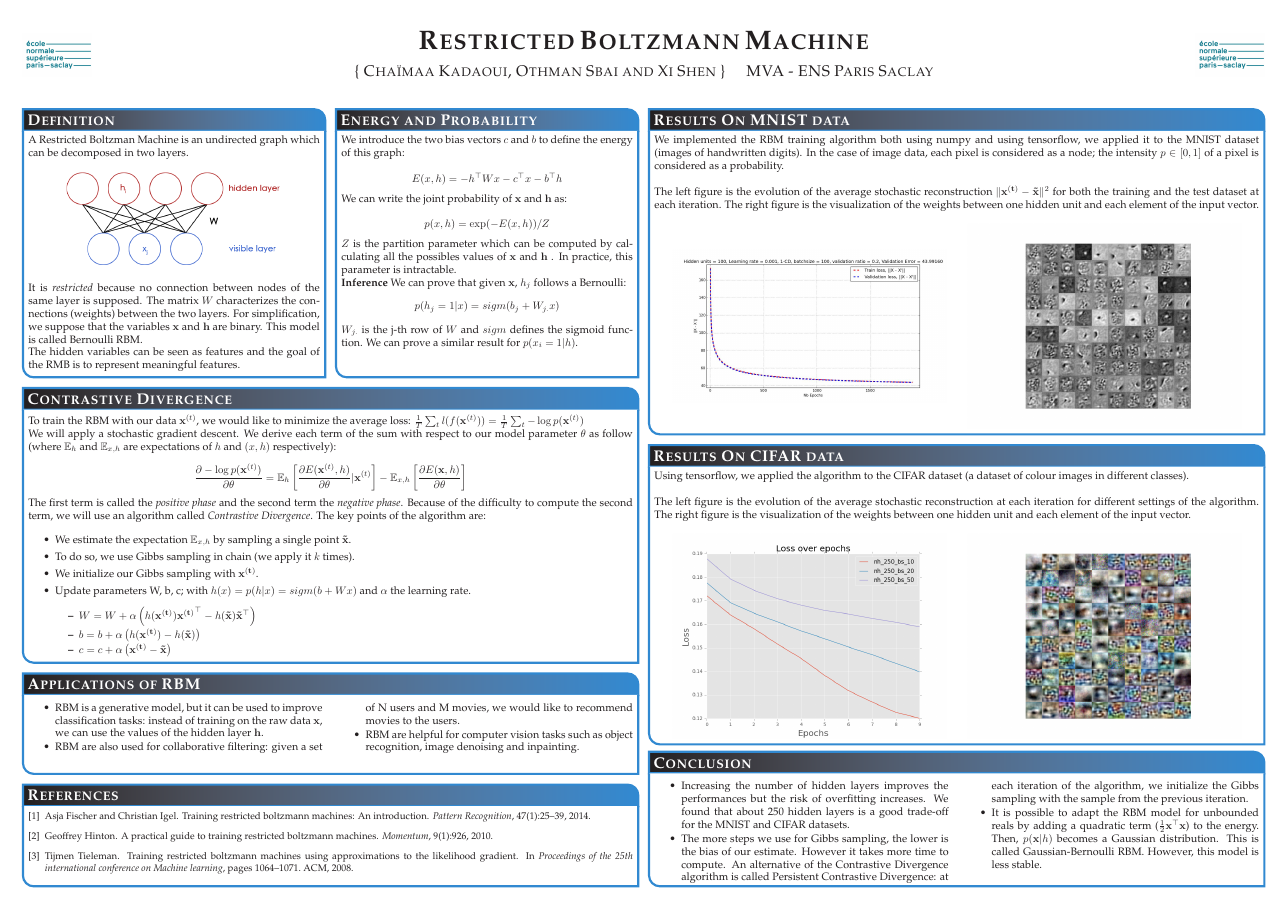
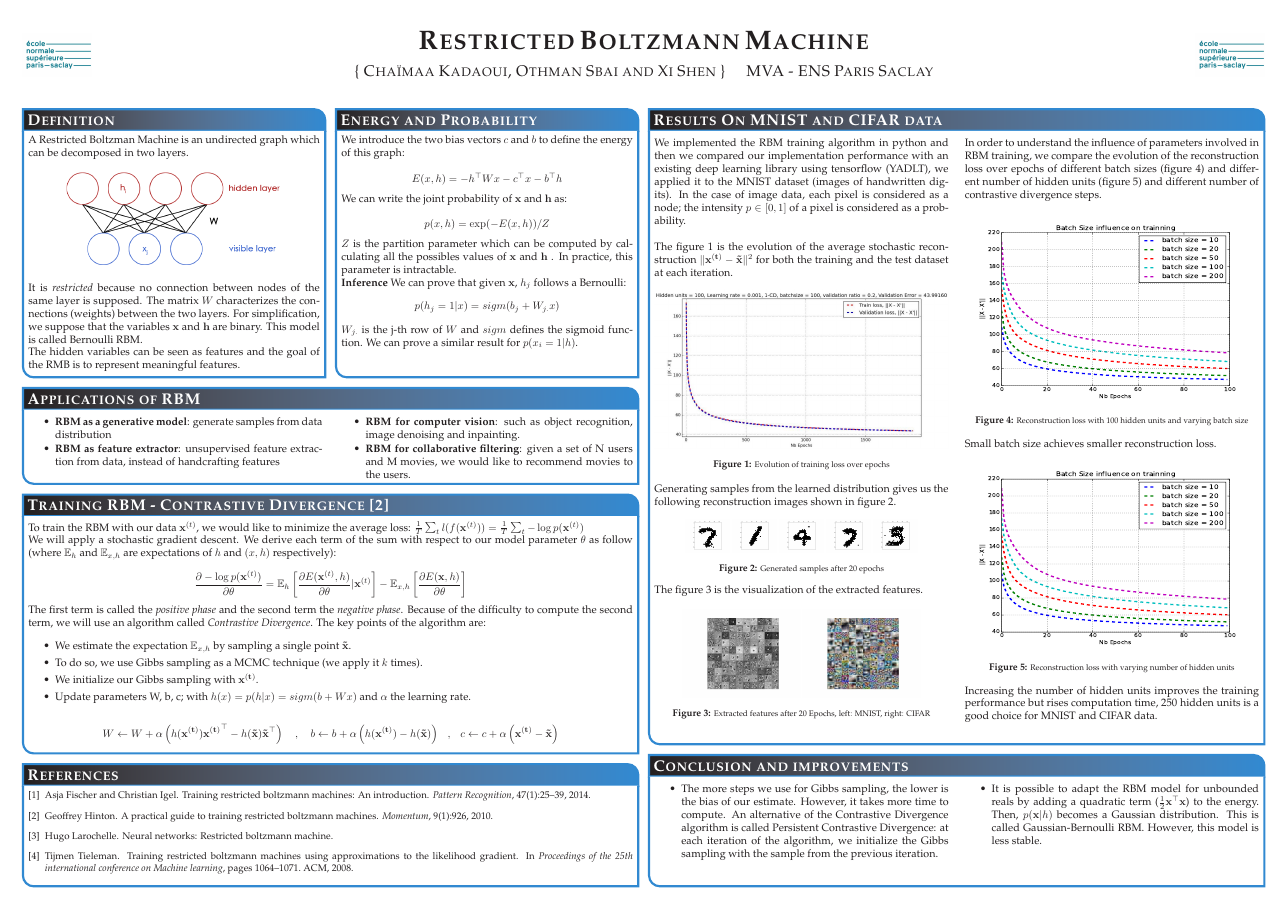
Before and after one commit to sbaio/Restricted-Boltzmann-Machine, a LaTeX poster (Poster/poster.tex, which reads Poster/biblio.bib): the whole page. Compiled offline with pdfLaTeX.

Commit message:
poster improv

```diff
--- a/Poster/biblio.bib
+++ b/Poster/biblio.bib
@@ -29,0 +35,3 @@
+        author = {Hugo Larochelle},
+        url = {https://www.youtube.com/watch?v=p4Vh_zMw-HQ},
+    }
--- a/Poster/poster.tex
+++ b/Poster/poster.tex
@@ -32,6 +32,7 @@
 \usepackage{palatino} % Use the Palatino font
 \usepackage[font=small,labelfont=bf]{caption} % Required for specifying captions to tables and figures
 \usepackage{natbib}
+\usepackage{float}
 
 \usepackage{multicol} % Required for multiple columns
 \setlength{\columnsep}{1.5em} % Slightly increase the space between columns
@@ -115,12 +116,42 @@ $Z$ is the partition parameter which can be computed by calculating all the poss
 $ W_{j.}$ is the j-th row of $W$ and $sigm$ defines the sigmoid function. We can prove a similar result for $p(x_i=1|h)$.
 }
 
+%----------------------------------------------------------------------------------------
+%	REFERENCES
+%----------------------------------------------------------------------------------------
+
+\headerbox{References}{name=references,column=0,span=2,above=bottom}{
+
+\renewcommand{\section}[2]{\vskip 0.05em} % Get rid of the default "References" section title
+\nocite{*} % Insert publications even if they are not cited in the poster
+\small{ % Reduce the font size in this block
+\bibliographystyle{plain}
+\bibliography{biblio} % Use biblio.bib as the bibliography file
+}}
+
+
+%----------------------------------------------------------------------------------------
+%	APPLICATIONS
+%----------------------------------------------------------------------------------------
+
+\headerbox{Applications of RBM}{name=applications,column=0,span=2,below=definition}{ % This block is as tall as the references block
+
+\begin{multicols}{2}
+	\begin{itemize}\compresslist
+		\item \textbf{RBM as a generative model}: generate samples from data distribution
+		\item \textbf{RBM as feature extractor}: unsupervised feature extraction from data, instead of handcrafting features
+		\item \textbf{RBM for computer vision}: such as object recognition, image denoising and inpainting.
+		\item \textbf{RBM for collaborative filtering}: given a set of N users and M movies, we would like to recommend movies to the users.
+	\end{itemize}
+\end{multicols}
+
+}
 
 %----------------------------------------------------------------------------------------
 %	CONTRASTIVE DIVERGENCE
 %----------------------------------------------------------------------------------------
 
-\headerbox{Contrastive Divergence}{name=CD,column=0,span=2,row=0,below=definition}{
+\headerbox{Training RBM - Contrastive Divergence \cite{hinton2010practical}}{name=CD,column=0,span=2,row=0,below=applications, above=references}{
 
 
 To train the RBM with our data $\mathbf{x}^{(t)}$, we would like to minimize the average loss:
@@ -135,15 +166,33 @@ The first term is called the \emph{positive phase} and the second term the \emph
 \begin{itemize}
 	\itemsep=-0.02em
 	\item We estimate the expectation $\mathbb{E}_{x,h}$ by sampling a single point $\mathbf{\tilde x}$.
-	\item To do so, we use Gibbs sampling in chain (we apply it $k$ times).
+	\item To do so, we use Gibbs sampling as a MCMC technique (we apply it $k$ times).
 	\item We initialize our Gibbs sampling with $\mathbf{x^{(t)}}$.
 	\item Update parameters W, b, c; with $h(x) = p(h|x) = sigm(b + Wx)$ and $\alpha$ the learning rate.
-	    \begin{itemize}\compresslist
-		\item $ W = W + \alpha \left( h(\mathbf{x^{(t)}})\mathbf{x^{(t)}}^\top - h(\mathbf{\tilde x})\mathbf{\tilde x}^\top \right) $
-		\item $ b = b + \alpha \left(h(\mathbf{x^{(t)}}) - h(\mathbf{\tilde x}) \right) $
-		\item $ c = c + \alpha \left(\mathbf{x^{(t)}} - \mathbf{\tilde x} \right) $
-		\end{itemize}
 \end{itemize}
+
+$$W \leftarrow W + \alpha \left( h(\mathbf{x^{(t)}})\mathbf{x^{(t)}}^\top - h(\mathbf{\tilde x})\mathbf{\tilde x}^\top \right) ~~~~,~~~~ b \leftarrow b + \alpha \left(h(\mathbf{x^{(t)}}) - h(\mathbf{\tilde x}) \right) ~~~,~~~ c \leftarrow c + \alpha \left(\mathbf{x^{(t)}} - \mathbf{\tilde x} \right)$$
+
+
+}
+
+
+%----------------------------------------------------------------------------------------
+%	CONCLUSION
+%----------------------------------------------------------------------------------------
+
+\headerbox{Conclusion and improvements}{name=conclusion,column=2,span=2,above=bottom}{
+
+\begin{multicols}{2}
+\begin{itemize}\compresslist
+%\item As for other deep learning techniques, RBM implementations are costly. The use of GPU achitectures is necessary.
+\item The more steps we use for Gibbs sampling, the lower is the bias of our estimate. However, it takes more time to compute. An alternative of the Contrastive Divergence algorithm is called Persistent Contrastive Divergence: at each iteration of the algorithm, we initialize the Gibbs sampling with the sample from the previous iteration.
+\item It is possible to adapt the RBM model for unbounded reals by adding a quadratic term ($\frac{1}{2}\mathbf{x}^\top \mathbf{x}$) to the energy. Then, $p(\mathbf{x}|h)$ becomes a Gaussian distribution. This is called Gaussian-Bernoulli RBM. However, this model is less stable.
+\end{itemize}
+\end{multicols}
+
+\vspace{1em}
+
 }
 
 
@@ -151,106 +200,61 @@ The first term is called the \emph{positive phase} and the second term the \emph
 %	RESULTS on MNIST
 %----------------------------------------------------------------------------------------
 
-\headerbox{Results On MNIST data}{name=resultsMNIST,column=2,span=2}{ % This block's bottom aligns with the bottom of the conclusion block
-We implemented the RBM training algorithm both using numpy and using tensorflow, we applied it to the MNIST dataset (images of handwritten digits). In the case of image data, each pixel is considered as a node; the intensity $p \in [0,1]$ of a pixel is considered as a probability. \\
+\headerbox{Results On MNIST and CIFAR data}{name=results,column=2,span=2, above=conclusion}{ % This block's bottom aligns with the bottom of the conclusion block
 
-The left figure is the evolution of the average stochastic reconstruction $\lVert \mathbf{x^{(t)}} - \mathbf{\tilde{x}} \rVert^2$ for both the training and the test dataset at each iteration. The right figure is the visualization of the weights between one hidden unit and each element of the input vector.
+\begin{multicols}{2}
+We implemented the RBM training algorithm in python and then we compared our implementation performance with an existing deep learning library using tensorflow (YADLT), we applied it to the MNIST dataset (images of handwritten digits). In the case of image data, each pixel is considered as a node; the intensity $p \in [0,1]$ of a pixel is considered as a probability. \\
+
+The figure 1 is the evolution of the average stochastic reconstruction $\lVert \mathbf{x^{(t)}} - \mathbf{\tilde{x}} \rVert^2$ for both the training and the test dataset at each iteration.
 
 \begin{center}
-\begin{minipage}{7.5in}
-	\centering
-	\raisebox{-0.5\height}{\includegraphics[width=0.47\linewidth]{TrainCurve}}
-	\hspace*{.2in}
-	\raisebox{-0.5\height}{\includegraphics[width=0.47\linewidth]{MNIST_Filter_20Epochs}}
-\end{minipage}
+\includegraphics[width=\linewidth]{TrainCurve}
+\captionof{figure}{\smaller Evolution of training loss over epochs}
 \end{center}
 
+Generating samples from the learned distribution gives us the following reconstruction images shown in figure 2.
+\begin{center}
+    \includegraphics[width=0.15\linewidth]{sample0_at_epoch100}
+    \includegraphics[width=0.15\linewidth]{sample2764_at_epoch100}
+    \includegraphics[width=0.15\linewidth]{sample31227_at_epoch100}
+    \includegraphics[width=0.15\linewidth]{sample44983_at_epoch100}
+    \includegraphics[width=0.15\linewidth]{sample72_at_epoch100}
+    \captionof{figure}{\smaller Generated samples after 20 epochs}
+\end{center}
 
-%\includegraphics[width=0.5\linewidth]{TrainCurve}
-%\includegraphics[width=0.5\linewidth]{MNIST_Filter_20Epochs}
-%\includegraphics[width=0.5\linewidth]{MNIST_LossOverEpochs_NHidden}
-%\includegraphics[width=0.5\linewidth]{MNIST_LossOverEpochs_BatchSize}
-%\includegraphics[width=0.5\linewidth]{CIFAR_LearnedWeights}
-}
-
-%----------------------------------------------------------------------------------------
-%	RESULTS on CIFAR
-%----------------------------------------------------------------------------------------
-
-\headerbox{Results On CIFAR data}{name=resultsCIFAR,column=2,span=2,below=resultsMNIST}{ % This block's bottom aligns with the bottom of the conclusion block
-
-Using tensorflow, we applied the algorithm to the CIFAR dataset (a dataset of colour images in different classes).\\
-
-The left figure is the evolution of the average stochastic reconstruction at each iteration for different settings of the algorithm. The right figure is the visualization of the weights between one hidden unit and each element of the input vector.
+The figure 3 is the visualization of the extracted features.
 
 \begin{center}
-	\begin{minipage}{7.5in}
-		\centering
-		\raisebox{-0.5\height}{\includegraphics[width=0.47\linewidth]{CIFAR_LossOverEpochs_BatchSize}}
-		\hspace*{.2in}
-		\raisebox{-0.5\height}{\includegraphics[width=0.47\linewidth]{CIFAR_LearnedWeights}}
-	\end{minipage}
+\includegraphics[width=0.4\linewidth]{MNIST_Filter_20Epochs}
+\includegraphics[width=0.4\linewidth]{CIFAR_LearnedWeights}
+\captionof{figure}{\smaller Extracted features after 20 Epochs, left: MNIST, right: CIFAR}
 \end{center}
 
-%\includegraphics[width=0.5\linewidth]{TrainCurve}
-%\includegraphics[width=0.5\linewidth]{MNIST_Filter_20Epochs}
-%\includegraphics[width=0.5\linewidth]{MNIST_LossOverEpochs_NHidden}
-%\includegraphics[width=0.5\linewidth]{MNIST_LossOverEpochs_BatchSize}
-%\includegraphics[width=0.5\linewidth]{CIFAR_LossOverEpochs_BatchSize}
-%\includegraphics[width=0.5\linewidth]{CIFAR_LearnedWeights}
+In order to understand the influence of parameters involved in RBM training, we compare the evolution of the reconstruction loss over epochs of different batch sizes (figure 4) and different number of hidden units (figure 5) and different number of contrastive divergence steps.
 
+
+\begin{center}
+	\centering
+	\includegraphics[width=\linewidth,height=0.65\linewidth]{batchsize}
+	\captionof{figure}{\smaller Reconstruction loss with 100 hidden units and varying batch size}
+\end{center}
+
+Small batch size achieves smaller reconstruction loss.
+% Increasing the number of hidden units improves the performance but the risk of overfitting increases. We found that about 250 hidden layers is a good trade-off for the MNIST and CIFAR datasets.
+
+
+\begin{center}
+	\centering
+	\includegraphics[width=\linewidth,height=0.65\linewidth]{batchsize}
+	\captionof{figure}{\smaller Reconstruction loss with varying number of hidden units}
+\end{center}
+Increasing the number of hidden units improves the training performance but rises computation time, 250 hidden units is a good choice for MNIST and CIFAR data.
+
+\end{multicols}
 
 }
 
 
-%----------------------------------------------------------------------------------------
-%	REFERENCES
-%----------------------------------------------------------------------------------------
-
-\headerbox{References}{name=references,column=0,span=2,above=bottom}{
-
-\renewcommand{\section}[2]{\vskip 0.05em} % Get rid of the default "References" section title
-\nocite{*} % Insert publications even if they are not cited in the poster
-\small{ % Reduce the font size in this block
-\bibliographystyle{plain}
-\bibliography{biblio} % Use biblio.bib as the bibliography file
-}}
-
-
-
-%----------------------------------------------------------------------------------------
-%	APPLICATIONS
-%----------------------------------------------------------------------------------------
-
-\headerbox{Applications of RBM}{name=applications,column=0,span=2,below=CD, above=references}{ % This block is as tall as the references block
-
-\begin{multicols}{2}
-	\begin{itemize}\compresslist
-		\item RBM is a generative model, but it can be used to improve classification tasks: instead of training on the raw data $\mathbf{x}$, we can use the values of the hidden layer $\mathbf{h}$.
-		\item RBM are also used for collaborative filtering: given a set of N users and M movies, we would like to recommend movies to the users.
-		\item RBM are helpful for computer vision tasks such as object recognition, image denoising and inpainting.
-	\end{itemize}
-\end{multicols}
-
-}
-
-%----------------------------------------------------------------------------------------
-%	CONCLUSION
-%----------------------------------------------------------------------------------------
-
-\headerbox{Conclusion}{name=conclusion,column=2,span=2,above=bottom}{
-
-\begin{multicols}{2}
-\begin{itemize}\compresslist
-%\item As for other deep learning techniques, RBM implementations are costly. The use of GPU achitectures is necessary.
-\item Increasing the number of hidden layers improves the performances but the risk of overfitting increases. We found that about 250 hidden layers is a good trade-off for the MNIST and CIFAR datasets.
-\item The more steps we use for Gibbs sampling, the lower is the bias of our estimate. However it takes more time to compute. An alternative of the Contrastive Divergence algorithm is called Persistent Contrastive Divergence: at each iteration of the algorithm, we initialize the Gibbs sampling with the sample from the previous iteration.
-\item It is possible to adapt the RBM model for unbounded reals by adding a quadratic term ($\frac{1}{2}\mathbf{x}^\top \mathbf{x}$) to the energy. Then, $p(\mathbf{x}|h)$ becomes a Gaussian distribution. This is called Gaussian-Bernoulli RBM. However, this model is less stable.
-\end{itemize}
-\end{multicols}
-
-
-}
 
 
 %----------------------------------------------------------------------------------------
```
Also changed, not shown: Poster/figures/CD.pdf (added), Poster/figures/TrainCurve.jpeg (added), Poster/figures/TrainCurve.png (deleted), Poster/figures/batchsize.pdf (added), Poster/figures/sample0_at_epoch0.png (added), Poster/figures/sample0_at_epoch100.png (added), Poster/figures/sample2764_at_epoch100.png (added), Poster/figures/sample31227_at_epoch100.png (added), Poster/figures/sample44983_at_epoch100.png (added), Poster/figures/sample72_at_epoch100.png (added), Poster/poster.bbl, Poster/poster.pdf, Poster/biblio.bib (5 more changed lines), 4 other files.
